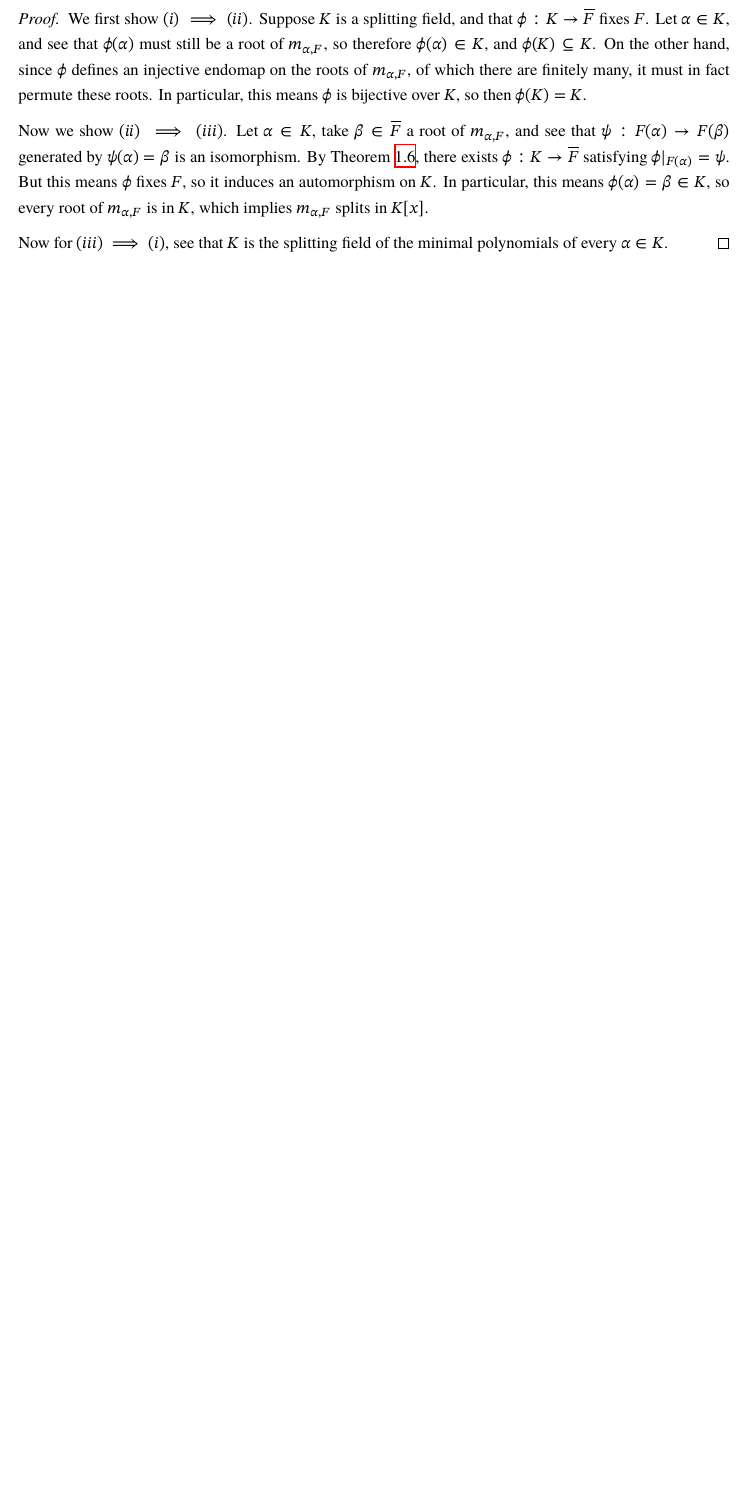
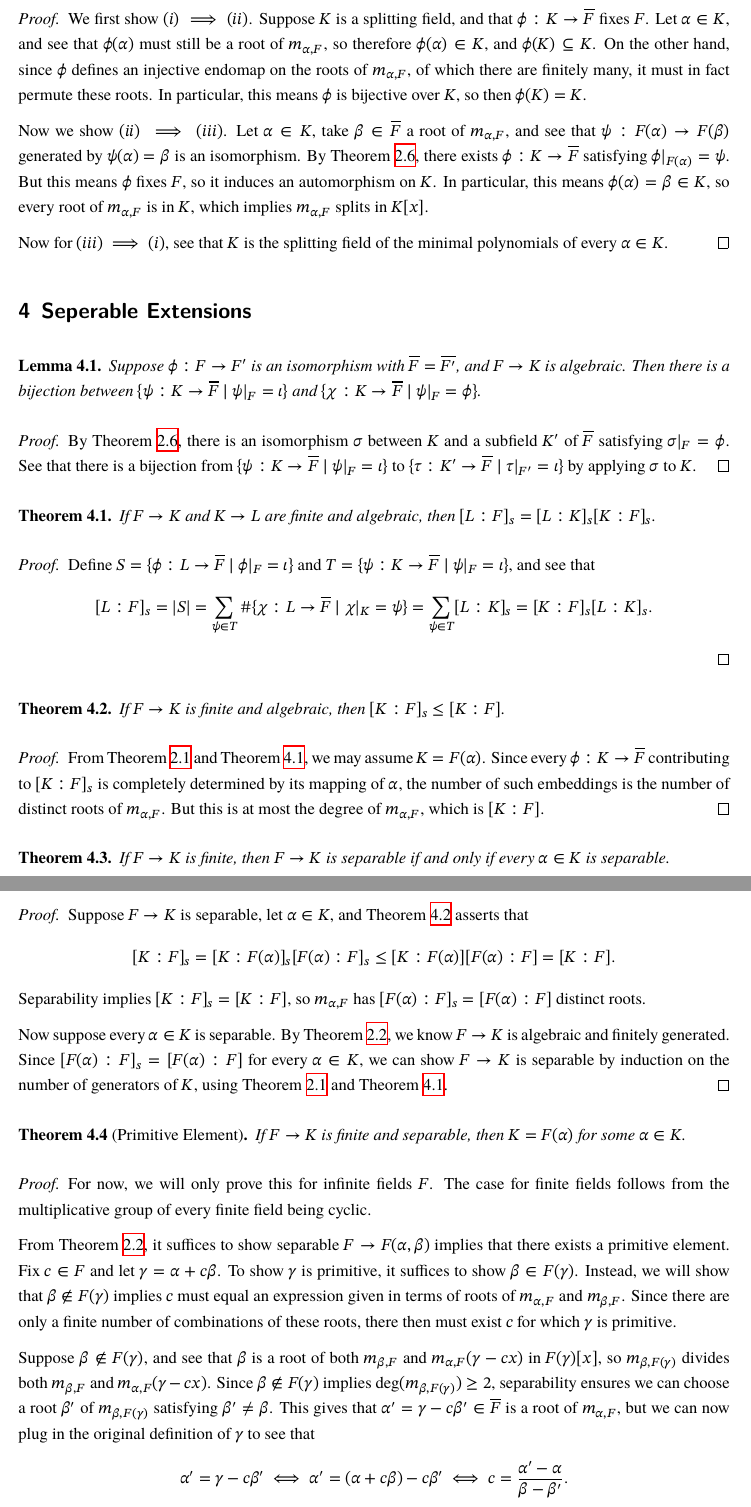
Before and after one commit to xtevenx/sturdy-guacamole, a LaTeX document (math440.tex): part of page 3 of 3 before the commit and two parts of pages 4 and 5 of 5 after it, the two joined at a grey line, cut so that both start at the same text, the shorter picture padded with empty space. Compiled offline with XeLaTeX.

Commit message:
[math440] Add notes on separability. I think I'm behind schedule. :(

```diff
--- a/math440.tex
+++ b/math440.tex
@@ -29,7 +29,6 @@
 
 \theoremstyle{definition}
 \newtheorem{definition}{Definition}[section]
-\newtheorem{subdefinition}{Definition}[definition]
 
 \theoremstyle{plain}
 \newtheorem{theorem}{Theorem}[section]
@@ -230,4 +242,88 @@
 \end{proof}
 
 
+\section{Seperable Extensions}
+
+\begin{lemma}
+    Suppose $\phi:F\to F^\prime$ is an isomorphism with $\overline{F}=\overline{F^\prime}$, and $F\to K$ is algebraic.
+    Then there is a bijection between $\{\psi:K\to\overline{F}\mid\psi\vert_F=\iota\}$ and
+    $\{\chi:K\to\overline{F}\mid\psi\vert_F=\phi\}$.
+\end{lemma}
+
+\begin{proof}
+    By Theorem \ref{thm:Isomorphism Extension}, there is an isomorphism $\sigma$ between $K$ and a subfield $K^\prime$
+    of $\overline{F}$ satisfying $\sigma\vert_F=\phi$.
+    See that there is a bijection from $\{\psi:K\to\overline{F}\mid\psi\vert_F=\iota\}$ to
+    $\{\tau:K^\prime\to\overline{F}\mid\tau\vert_{F^\prime}=\iota\}$ by applying $\sigma$ to $K$.
+\end{proof}
+
+\begin{theorem}
+    \label{thm:field extension separable degrees multiply}
+    If $F\to K$ and $K\to L$ are finite and algebraic, then $[L:F]_s=[L:K]_s[K:F]_s$.
+\end{theorem}
+
+\begin{proof}
+    % TODO: double check this.
+    Define $S=\{\phi:L\to\overline{F}\mid\phi\vert_F=\iota\}$ and $T=\{\psi:K\to\overline{F}\mid\psi\vert_F=\iota\}$,
+    and see that
+    \[[L:F]_s=\lvert S\rvert=\sum_{\psi\in T}\#\{\chi:L\to\overline{F}\mid\chi\vert_K=\psi\}=\sum_{\psi\in T}[L:K]_s=[K:F]_s[L:K]_s\text{.}\]
+\end{proof}
+
+\begin{theorem}
+    \label{thm:separable degree at most degree}
+    If $F\to K$ is finite and algebraic, then $[K:F]_s\leq [K:F]$.
+\end{theorem}
+
+\begin{proof}
+    From Theorem \ref{thm:field extension degrees multiply} and Theorem
+    \ref{thm:field extension separable degrees multiply}, we may assume $K=F(\alpha)$.
+    Since every $\phi:K\to\overline{F}$ contributing to $[K:F]_s$ is completely determined by its mapping of $\alpha$,
+    the number of such embeddings is the number of distinct roots of $m_{\alpha,F}$.
+    But this is at most the degree of $m_{\alpha,F}$, which is $[K:F]$.
+\end{proof}
+
+\begin{theorem}
+    If $F\to K$ is finite, then $F\to K$ is separable if and only if every $\alpha\in K$ is separable.
+\end{theorem}
+
+\begin{proof}
+    Suppose $F\to K$ is separable, let $\alpha\in K$, and Theorem \ref{thm:separable degree at most degree} asserts
+    that \[[K:F]_s=[K:F(\alpha)]_s[F(\alpha):F]_s\leq[K:F(\alpha)][F(\alpha):F]=[K:F]\text{.}\]
+    Separability implies $[K:F]_s=[K:F]$, so $m_{\alpha,F}$ has $[F(\alpha):F]_s=[F(\alpha):F]$ distinct roots.
+
+    Now suppose every $\alpha\in K$ is separable.
+    By Theorem \ref{thm:finite iff algebraic and finitely generated}, we know $F\to K$ is algebraic and finitely
+    generated.
+    Since $[F(\alpha):F]_s=[F(\alpha):F]$ for every $\alpha\in K$, we can show $F\to K$ is separable by induction on
+    the number of generators of $K$, using Theorem \ref{thm:field extension degrees multiply} and Theorem
+    \ref{thm:field extension separable degrees multiply}.
+\end{proof}
+
+\begin{theorem}[Primitive Element]
+    If $F\to K$ is finite and separable, then $K=F(\alpha)$ for some $\alpha\in K$.
+\end{theorem}
+
+\begin{proof}
+    For now, we will only prove this for infinite fields $F$.
+    The case for finite fields follows from the multiplicative group of every finite field being cyclic.
+    % TODO: link to the finite proof after it's done.
+
+    From Theorem \ref{thm:finite iff algebraic and finitely generated}, it suffices to show separable
+    $F\to F(\alpha,\beta)$ implies that there exists a primitive element.
+    Fix $c\in F$ and let $\gamma=\alpha+c\beta$.
+    To show $\gamma$ is primitive, it suffices to show $\beta\in F(\gamma)$.
+    Instead, we will show that $\beta\notin F(\gamma)$ implies $c$ must equal an expression given in terms of roots of
+    $m_{\alpha,F}$ and $m_{\beta,F}$.
+    Since there are only a finite number of combinations of these roots, there then must exist $c$ for which $\gamma$
+    is primitive.
+
+    Suppose $\beta\notin F(\gamma)$, and see that $\beta$ is a root of both $m_{\beta,F}$ and $m_{\alpha,F}(\gamma-cx)$
+    in $F(\gamma)[x]$, so $m_{\beta,F(\gamma)}$ divides both $m_{\beta,F}$ and $m_{\alpha,F}(\gamma-cx)$.
+    Since $\beta\notin F(\gamma)$ implies $\deg(m_{\beta,F(\gamma)})\geq 2$, separability ensures we can choose a root
+    $\beta^\prime$ of $m_{\beta,F(\gamma)}$ satisfying $\beta^\prime\neq\beta$.
+    This gives that $\alpha^\prime=\gamma-c\beta^\prime\in\overline{F}$ is a root of $m_{\alpha,F}$, but we can now
+    plug in the original definition of $\gamma$ to see that
+    \[\alpha^\prime=\gamma-c\beta^\prime\iff\alpha^\prime=(\alpha+c\beta)-c\beta^\prime\iff c=\frac{\alpha^\prime-\alpha}{\beta-\beta^\prime}\text{.}\]
+\end{proof}
+
 \end{document}
```
Also changed, not shown: math440.pdf, math440.tex (13 more changed lines).
